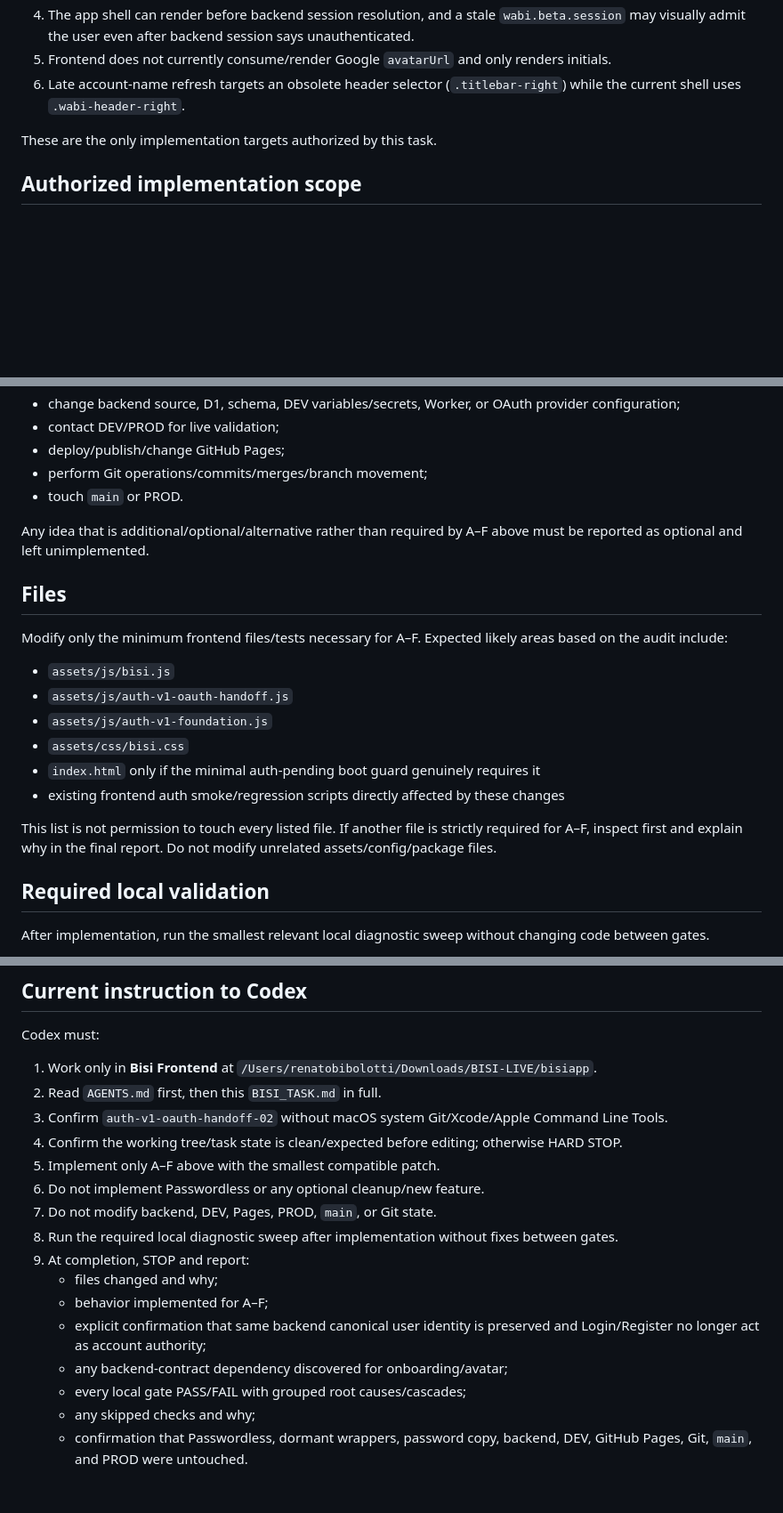
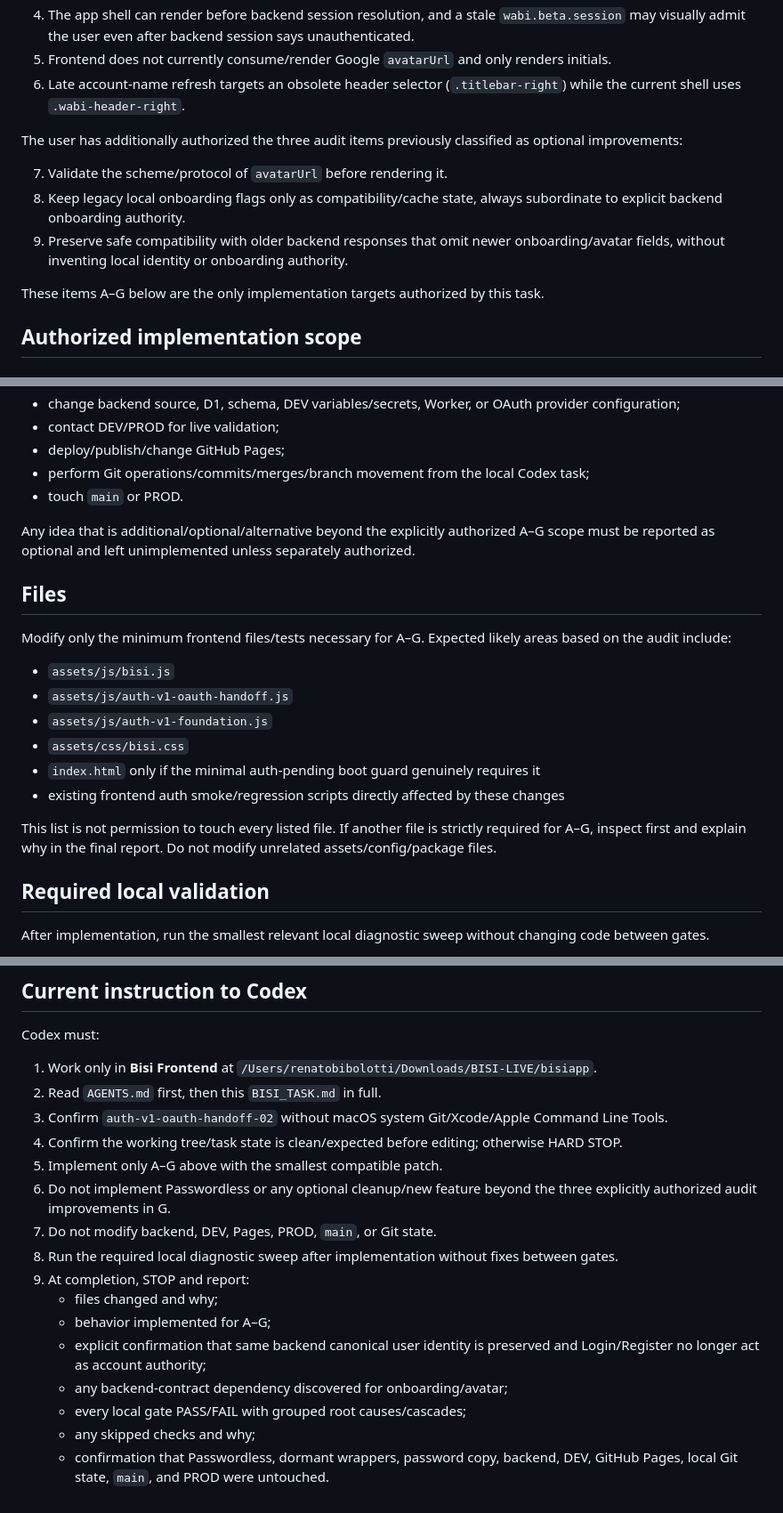
Before and after one commit to irenato98/bisiapp, a Markdown page: BISI_TASK.md, 3 parts joined by grey strips. Shown at 89% size. Rendered like a GitHub page; blank space fills up the shorter version.

```diff
--- a/BISI_TASK.md
+++ b/BISI_TASK.md
@@ -60,7 +60,13 @@ The preceding read-only audit established these current issues:
 5. Frontend does not currently consume/render Google `avatarUrl` and only renders initials.
 6. Late account-name refresh targets an obsolete header selector (`.titlebar-right`) while the current shell uses `.wabi-header-right`.
 
-These are the only implementation targets authorized by this task.
+The user has additionally authorized the three audit items previously classified as optional improvements:
+
+7. Validate the scheme/protocol of `avatarUrl` before rendering it.
+8. Keep legacy local onboarding flags only as compatibility/cache state, always subordinate to explicit backend onboarding authority.
+9. Preserve safe compatibility with older backend responses that omit newer onboarding/avatar fields, without inventing local identity or onboarding authority.
+
+These items A–G below are the only implementation targets authorized by this task.
 
 ## Authorized implementation scope
 
@@ -164,14 +191,14 @@ Do NOT:
 - change backend source, D1, schema, DEV variables/secrets, Worker, or OAuth provider configuration;
 - contact DEV/PROD for live validation;
 - deploy/publish/change GitHub Pages;
-- perform Git operations/commits/merges/branch movement;
+- perform Git operations/commits/merges/branch movement from the local Codex task;
 - touch `main` or PROD.
 
-Any idea that is additional/optional/alternative rather than required by A–F above must be reported as optional and left unimplemented.
+Any idea that is additional/optional/alternative beyond the explicitly authorized A–G scope must be reported as optional and left unimplemented unless separately authorized.
 
 ## Files
 
-Modify only the minimum frontend files/tests necessary for A–F. Expected likely areas based on the audit include:
+Modify only the minimum frontend files/tests necessary for A–G. Expected likely areas based on the audit include:
 
 - `assets/js/bisi.js`
 - `assets/js/auth-v1-oauth-handoff.js`
@@ -180,7 +207,7 @@ Modify only the minimum frontend files/tests necessary for A–F. Expected likel
 - `index.html` only if the minimal auth-pending boot guard genuinely requires it
 - existing frontend auth smoke/regression scripts directly affected by these changes
 
-This list is not permission to touch every listed file. If another file is strictly required for A–F, inspect first and explain why in the final report. Do not modify unrelated assets/config/package files.
+This list is not permission to touch every listed file. If another file is strictly required for A–G, inspect first and explain why in the final report. Do not modify unrelated assets/config/package files.
 
 ## Required local validation
 
@@ -223,15 +251,15 @@ Codex must:
 2. Read `AGENTS.md` first, then this `BISI_TASK.md` in full.
 3. Confirm `auth-v1-oauth-handoff-02` without macOS system Git/Xcode/Apple Command Line Tools.
 4. Confirm the working tree/task state is clean/expected before editing; otherwise HARD STOP.
-5. Implement only A–F above with the smallest compatible patch.
-6. Do not implement Passwordless or any optional cleanup/new feature.
+5. Implement only A–G above with the smallest compatible patch.
+6. Do not implement Passwordless or any optional cleanup/new feature beyond the three explicitly authorized audit improvements in G.
 7. Do not modify backend, DEV, Pages, PROD, `main`, or Git state.
 8. Run the required local diagnostic sweep after implementation without fixes between gates.
 9. At completion, STOP and report:
    - files changed and why;
-   - behavior implemented for A–F;
+   - behavior implemented for A–G;
    - explicit confirmation that same backend canonical user identity is preserved and Login/Register no longer act as account authority;
    - any backend-contract dependency discovered for onboarding/avatar;
    - every local gate PASS/FAIL with grouped root causes/cascades;
    - any skipped checks and why;
-   - confirmation that Passwordless, dormant wrappers, password copy, backend, DEV, GitHub Pages, Git, `main`, and PROD were untouched.
+   - confirmation that Passwordless, dormant wrappers, password copy, backend, DEV, GitHub Pages, local Git state, `main`, and PROD were untouched.
```
Also changed, not shown: other parts of BISI_TASK.md (+29 -7 lines).
